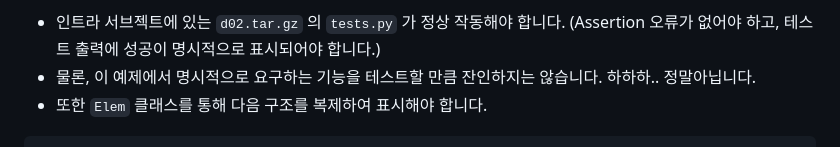
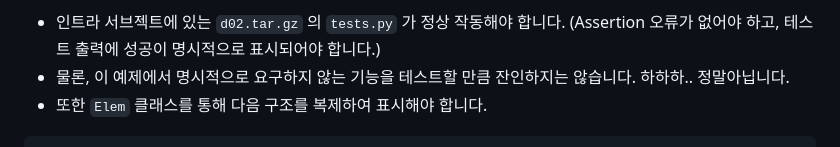
Before and after one commit to Tolerblanc/Piscine-Django, a Markdown page: docs/subject/(Outer) Piscine Django 0 - 2. OOB.md, the part around the change. Rendered like a GitHub page.

Commit message:
docs: fix typo in 0-2.OOB - 번역이 반대로 되어 있는 부분 수정

````diff
--- a/docs/subject/(Outer) Piscine Django 0 - 2. OOB.md
+++ b/docs/subject/(Outer) Piscine Django 0 - 2. OOB.md
@@ -188,7 +188,7 @@ HTML로 변환된 `myCV.template` 파일을 제출해야 하며, 이 파일에
 작업이 잘 완료되었다면, `Elem` 클래스로 모든 HTML 요소와 그 컨텐츠를 표현할 수 있을 것입니다. 이제 마지막 단계입니다.:
 
 -   인트라 서브젝트에 있는 `d02.tar.gz` 의 `tests.py` 가 정상 작동해야 합니다. (Assertion 오류가 없어야 하고, 테스트 출력에 성공이 명시적으로 표시되어야 합니다.)
--   물론, 이 예제에서 명시적으로 요구하는 기능을 테스트할 만큼 잔인하지는 않습니다. 하하하.. 정말아닙니다.
+-   물론, 이 예제에서 명시적으로 요구하지 않는 기능을 테스트할 만큼 잔인하지는 않습니다. 하하하.. 정말아닙니다.
 -   또한 `Elem` 클래스를 통해 다음 구조를 복제하여 표시해야 합니다.
 
 ```html
````
